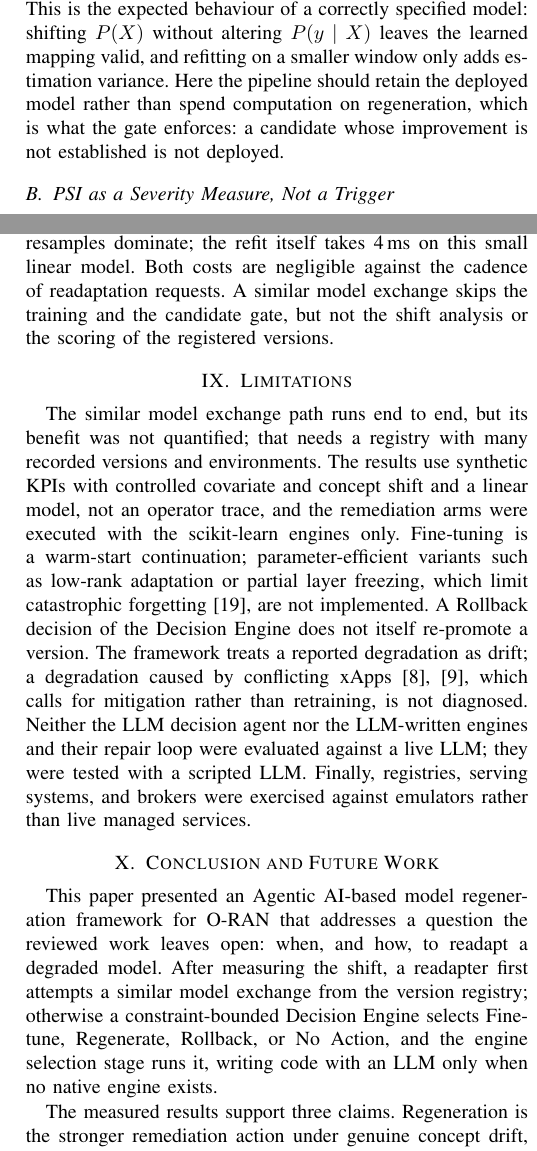
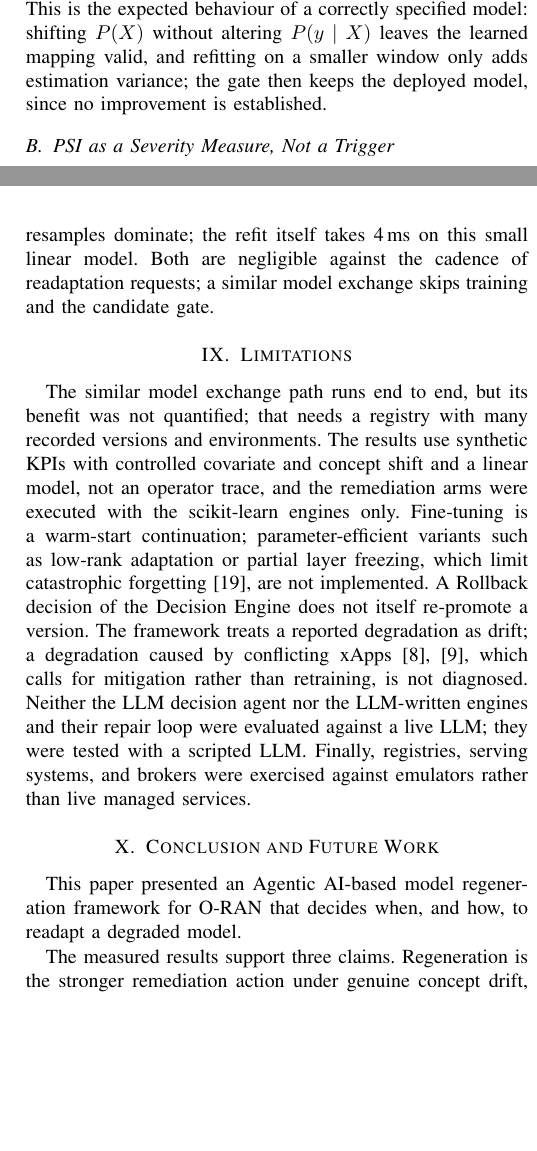
Before and after one commit to TNDEVIL4U/AGENTIC_AI_MODEL_ADAPTATION_FRAMEWORK_FOR_ORAN, a LaTeX paper (paper/main.tex): two parts of the columns of pages 5 and 6 of 7 before the commit and two parts of the columns of pages 5 and 6 of 6 after it, joined at a grey line, cut so that both start at the same text, the shorter picture padded with empty space. Compiled offline with pdfLaTeX.

Commit message:
Paper: fold intake into the overview and trim repetition to fit six pages
Co-Authored-By: Claude Opus 5.5 <noreply@anthropic.com>
Claude-Session: https://claude.ai/code/session_013oTviya9FjKczHP4vZ1H7y

```diff
--- a/paper/main.tex
+++ b/paper/main.tex
@@ -451,9 +445,7 @@ Where only the input distribution moved (S1--S2), remediation changes RMSE by le
 and with no shift at all (S0) the better arm is 2.29\,\% worse than the deployed model. This is
 the expected behaviour of a correctly specified model: shifting $P(X)$ without altering
 $P(y\mid X)$ leaves the learned mapping valid, and refitting on a smaller window only adds
-estimation variance. Here the pipeline should retain the deployed model rather than spend
-computation on regeneration, which is what the gate enforces: a candidate whose improvement is
-not established is not deployed.
+estimation variance; the gate then keeps the deployed model, since no improvement is established.
 
 \begin{figure}[t]
 \centering
@@ -543,9 +535,8 @@ Fig.~\ref{fig:cost} gives the per-stage wall time of one Regenerate run, average
 repetitions after a warm-up run, about 385\,ms in total. The shift analysis
 ($213.1 \pm 19.5$\,ms), which builds an Evidently report for the KS test and PSI of every
 feature, and the gate ($166.7 \pm 21.9$\,ms) for its 1000 paired resamples dominate; the refit
-itself takes 4\,ms on this small linear model. Both costs are negligible against the cadence of
-readaptation requests. A similar model exchange skips the training and the candidate gate, but
-not the shift analysis or the scoring of the registered versions.
+itself takes 4\,ms on this small linear model. Both are negligible against the cadence of
+readaptation requests; a similar model exchange skips training and the candidate gate.
 
 \section{Limitations}
 The similar model exchange path runs end to end, but its benefit was not quantified; that needs
@@ -562,12 +553,8 @@ were tested with a scripted LLM. Finally, registries, serving systems, and broke
 against emulators rather than live managed services.
 
 \section{Conclusion and Future Work}
-This paper presented an Agentic AI-based model regeneration framework for O-RAN that addresses a
-question the reviewed work leaves open: when, and how, to readapt a degraded model. After
-measuring the shift, a readapter first attempts a similar model exchange from the version
-registry; otherwise a constraint-bounded Decision Engine selects Finetune, Regenerate, Rollback,
-or No Action, and the engine selection stage runs it, writing code with an LLM only when no
-native engine exists.
+This paper presented an Agentic AI-based model regeneration framework for O-RAN that decides
+when, and how, to readapt a degraded model.
 
 The measured results support three claims. Regeneration is the stronger remediation action under
 genuine concept drift, improving held-out RMSE by up to 97.5\,\%. Remediation brings no material
```
Also changed, not shown: paper/main.tex (14 more changed lines).
